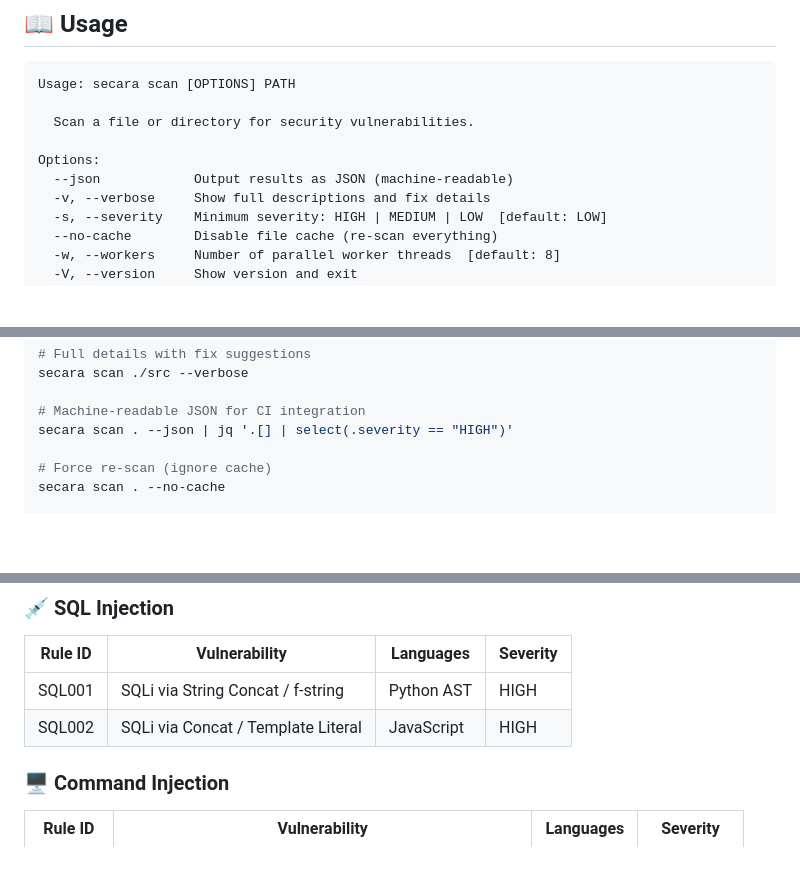
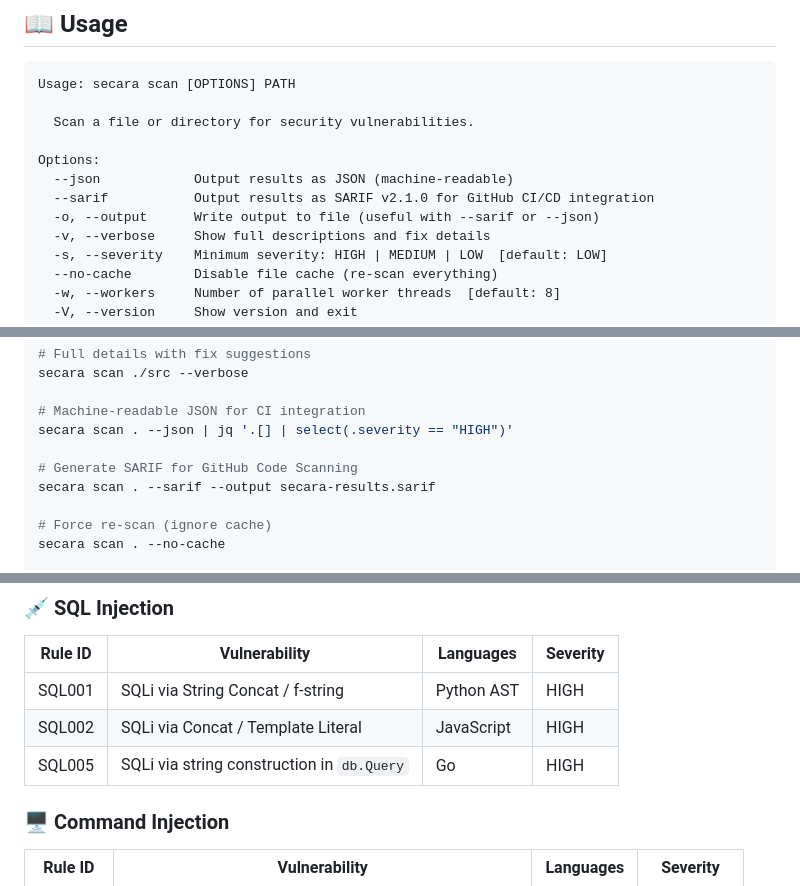
Before and after one commit to ilyshoaib/secara, a Markdown page: README.md, 3 parts joined by grey strips. Drawn GitHub-style; blank space fills up the shorter version.

```diff
--- a/README.md
+++ b/README.md
@@ -124,6 +126,8 @@ Usage: secara scan [OPTIONS] PATH
 
 Options:
   --json            Output results as JSON (machine-readable)
+  --sarif           Output results as SARIF v2.1.0 for GitHub CI/CD integration
+  -o, --output      Write output to file (useful with --sarif or --json)
   -v, --verbose     Show full descriptions and fix details
   -s, --severity    Minimum severity: HIGH | MEDIUM | LOW  [default: LOW]
   --no-cache        Disable file cache (re-scan everything)
@@ -146,6 +150,9 @@ secara scan ./src --verbose
 
 # Machine-readable JSON for CI integration
 secara scan . --json | jq '.[] | select(.severity == "HIGH")'
+
+# Generate SARIF for GitHub Code Scanning
+secara scan . --sarif --output secara-results.sarif
 
 # Force re-scan (ignore cache)
 secara scan . --no-cache
@@ -196,6 +203,7 @@ secara scan /large/repo --workers 16
 |---------|--------------|-----------|----------|
 | SQL001 | SQLi via String Concat / f-string | Python AST | HIGH |
 | SQL002 | SQLi via Concat / Template Literal | JavaScript | HIGH |
+| SQL005 | SQLi via string construction in `db.Query` | Go | HIGH |
 
 ### 🖥️ Command Injection
 
```
Also changed, not shown: other parts of README.md (+14 -5 lines).
